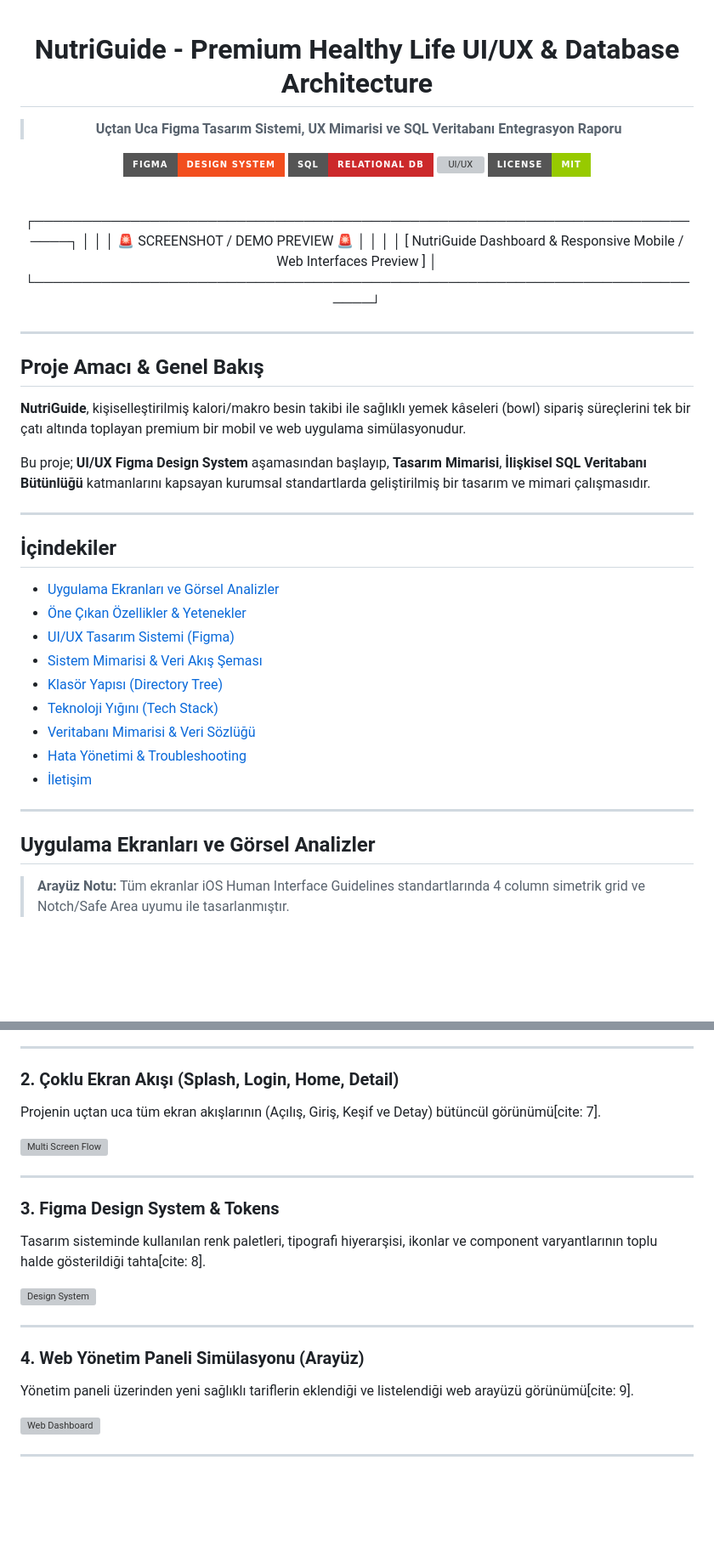
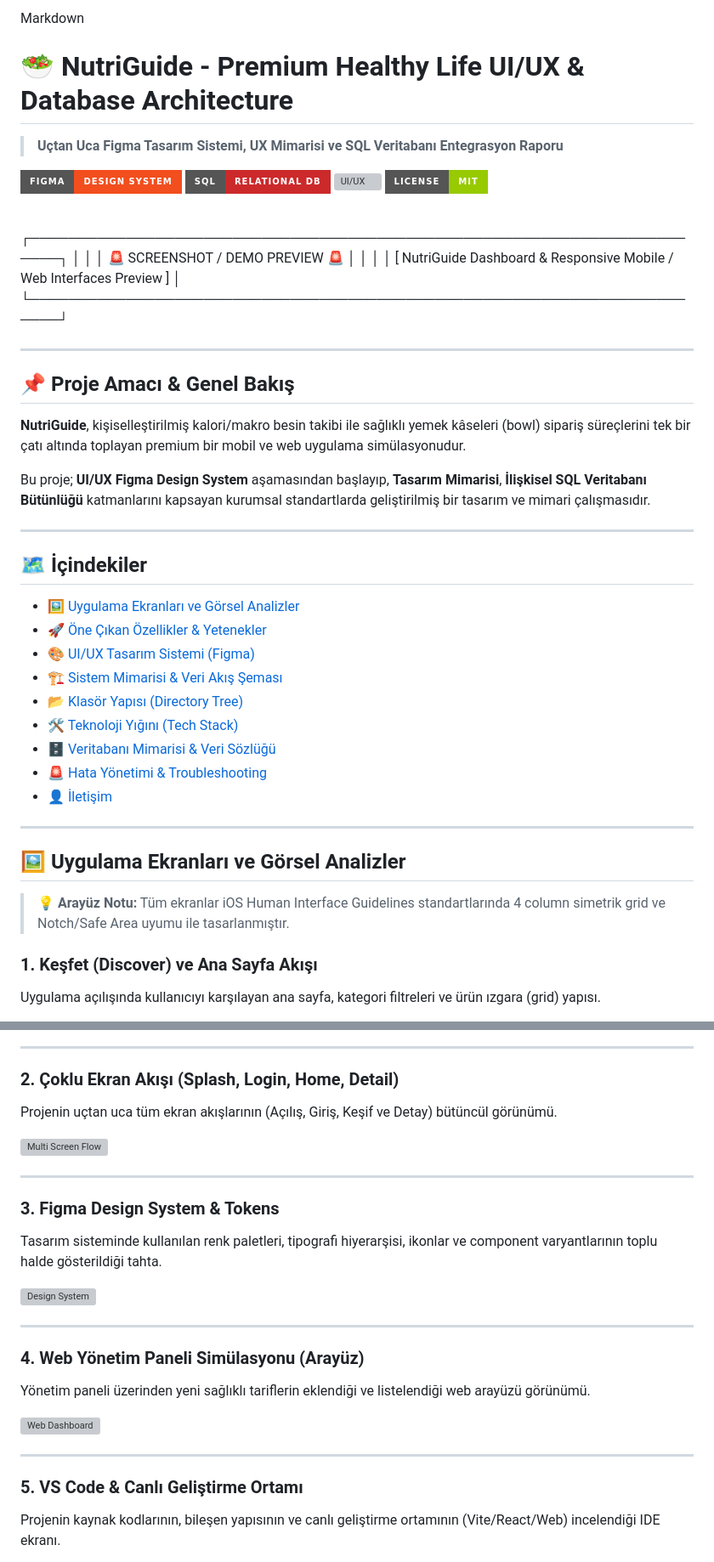
Before and after one commit to Kardelen0/nutriguide-flutter-app, a Markdown page: README.md, 2 parts joined by grey strips. Shown at 85% size. Drawn GitHub-style; badges without logos; blank space fills up the shorter version; grey boxes are pictures that could not be loaded.

```diff
--- a/README.md
+++ b/README.md
@@ -1,6 +1,6 @@
-<div align="center">
+Markdown<div align="center">
 
-#  NutriGuide - Premium Healthy Life UI/UX & Database Architecture
+# 🥗 NutriGuide - Premium Healthy Life UI/UX & Database Architecture
 
 > **Uçtan Uca Figma Tasarım Sistemi, UX Mimarisi ve SQL Veritabanı Entegrasyon Raporu**
 
@@ -22,9 +22,7 @@
 
 ---
 
-
-
-##  Proje Amacı & Genel Bakış
+## 📌 Proje Amacı & Genel Bakış
 
 **NutriGuide**, kişiselleştirilmiş kalori/makro besin takibi ile sağlıklı yemek kâseleri (bowl) sipariş süreçlerini tek bir çatı altında toplayan premium bir mobil ve web uygulama simülasyonudur.
 
@@ -32,27 +30,25 @@ Bu proje; **UI/UX Figma Design System** aşamasından başlayıp, **Tasarım Mim
 
 ---
 
-
-
-##  İçindekiler
-- [ Uygulama Ekranları ve Görsel Analizler](#️-uygulama-ekranları-ve-görsel-analizler)
-- [ Öne Çıkan Özellikler & Yetenekler](#-öne-çıkan-özellikler--yetenekler)
-- [ UI/UX Tasarım Sistemi (Figma)](#-uiux-tasarım-sistemi-figma)
-- [ Sistem Mimarisi & Veri Akış Şeması](#️-sistem-mimarisi--veri-akış-şeması)
-- [ Klasör Yapısı (Directory Tree)](#-klasör-yapısı-directory-tree)
-- [ Teknoloji Yığını (Tech Stack)](#️-teknoloji-yığını-tech-stack)
-- [ Veritabanı Mimarisi & Veri Sözlüğü](#️-veritabanı-mimarisi--veri-sözlüğü)
-- [ Hata Yönetimi & Troubleshooting](#-hata-yönetimi--troubleshooting)
-- [ İletişim](#-iletişim)
+## 🗺️ İçindekiler
+- [🖼️ Uygulama Ekranları ve Görsel Analizler](#️-uygulama-ekranları-ve-görsel-analizler)
+- [🚀 Öne Çıkan Özellikler & Yetenekler](#-öne-çıkan-özellikler--yetenekler)
+- [🎨 UI/UX Tasarım Sistemi (Figma)](#-uiux-tasarım-sistemi-figma)
+- [🏗️ Sistem Mimarisi & Veri Akış Şeması](#️-sistem-mimarisi--veri-akış-şeması)
+- [📂 Klasör Yapısı (Directory Tree)](#-klasör-yapısı-directory-tree)
+- [🛠️ Teknoloji Yığını (Tech Stack)](#️-teknoloji-yığını-tech-stack)
+- [🗄️ Veritabanı Mimarisi & Veri Sözlüğü](#️-veritabanı-mimarisi--veri-sözlüğü)
+- [🚨 Hata Yönetimi & Troubleshooting](#-hata-yönetimi--troubleshooting)
+- [👤 İletişim](#-iletişim)
 
 ---
 
-
-
-##  Uygulama Ekranları ve Görsel Analizler
+## 🖼️ Uygulama Ekranları ve Görsel Analizler
 
 <blockquote>
-  <b> Arayüz Notu:</b> Tüm ekranlar iOS Human Interface Guidelines standartlarında 4 column simetrik grid ve Notch/Safe Area uyumu ile tasarlanmıştır.
+  <b>💡 Arayüz Notu:</b> Tüm ekranlar iOS Human Interface Guidelines standartlarında 4 column simetrik grid ve Notch/Safe Area uyumu ile tasarlanmıştır.
 </blockquote>
 
+### 1. Keşfet (Discover) ve Ana Sayfa Akışı
+Uygulama açılışında kullanıcıyı karşılayan ana sayfa, kategori filtreleri ve ürün ızgara (grid) yapısı.
 
@@ -65,5 +57,5 @@ Uygulama açılışında kullanıcıyı karşılayan ana sayfa, kategori filtrel
 ---
 
 ### 2. Çoklu Ekran Akışı (Splash, Login, Home, Detail)
-Projenin uçtan uca tüm ekran akışlarının (Açılış, Giriş, Keşif ve Detay) bütüncül görünümü[cite: 7].
+Projenin uçtan uca tüm ekran akışlarının (Açılış, Giriş, Keşif ve Detay) bütüncül görünümü.
 
@@ -72,5 +64,5 @@ Projenin uçtan uca tüm ekran akışlarının (Açılış, Giriş, Keşif ve De
 ---
 
 ### 3. Figma Design System & Tokens
-Tasarım sisteminde kullanılan renk paletleri, tipografi hiyerarşisi, ikonlar ve component varyantlarının toplu halde gösterildiği tahta[cite: 8].
+Tasarım sisteminde kullanılan renk paletleri, tipografi hiyerarşisi, ikonlar ve component varyantlarının toplu halde gösterildiği tahta.
 
@@ -79,5 +71,5 @@ Tasarım sisteminde kullanılan renk paletleri, tipografi hiyerarşisi, ikonlar
 ---
 
 ### 4. Web Yönetim Paneli Simülasyonu (Arayüz)
-Yönetim paneli üzerinden yeni sağlıklı tariflerin eklendiği ve listelendiği web arayüzü görünümü[cite: 9].
+Yönetim paneli üzerinden yeni sağlıklı tariflerin eklendiği ve listelendiği web arayüzü görünümü.
 
@@ -85,4 +77,6 @@ Yönetim paneli üzerinden yeni sağlıklı tariflerin eklendiği ve listelendi
 
 ---
 
+### 5. VS Code & Canlı Geliştirme Ortamı
+Projenin kaynak kodlarının, bileşen yapısının ve canlı geliştirme ortamının (Vite/React/Web) incelendiği IDE ekranı.
 
```
Also changed, not shown: other parts of README.md (+16 -45 lines).
